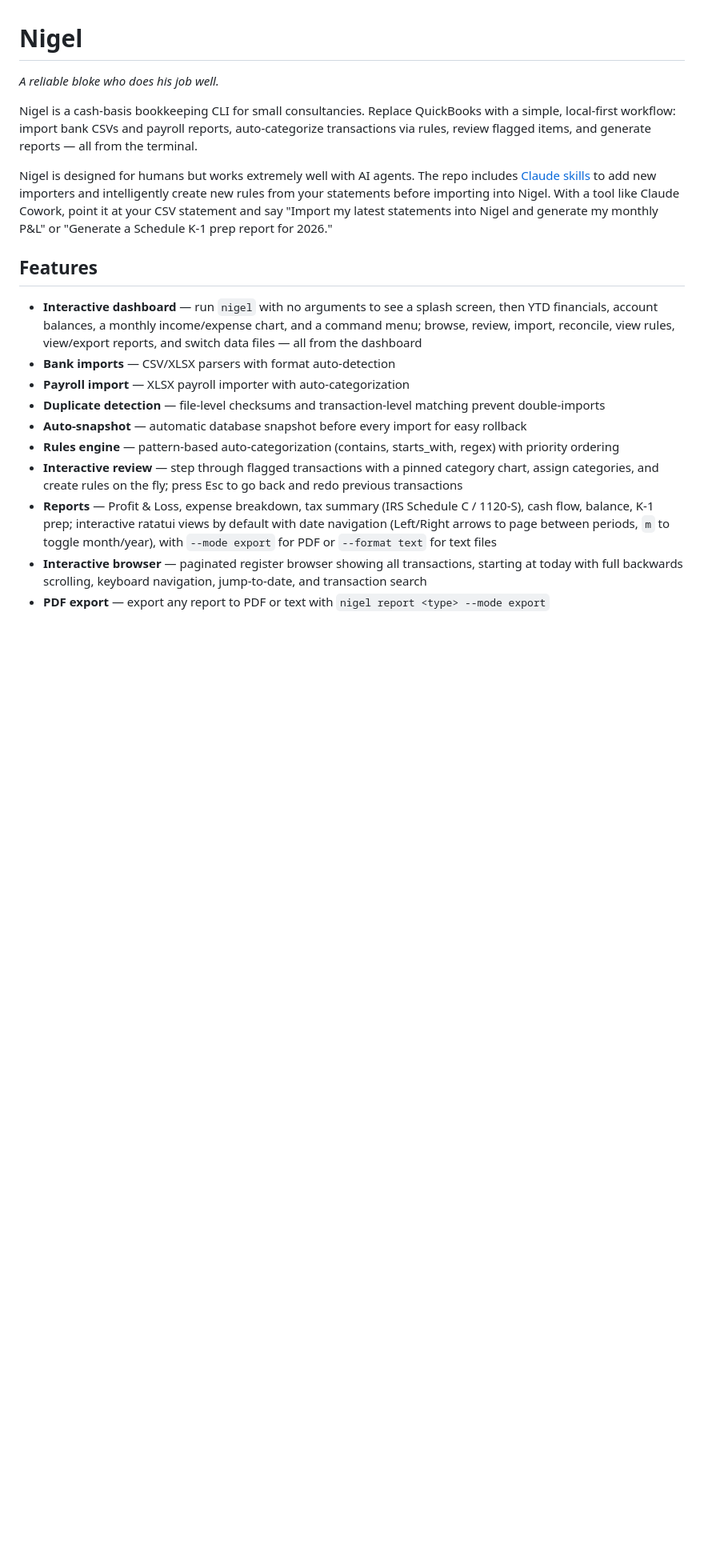
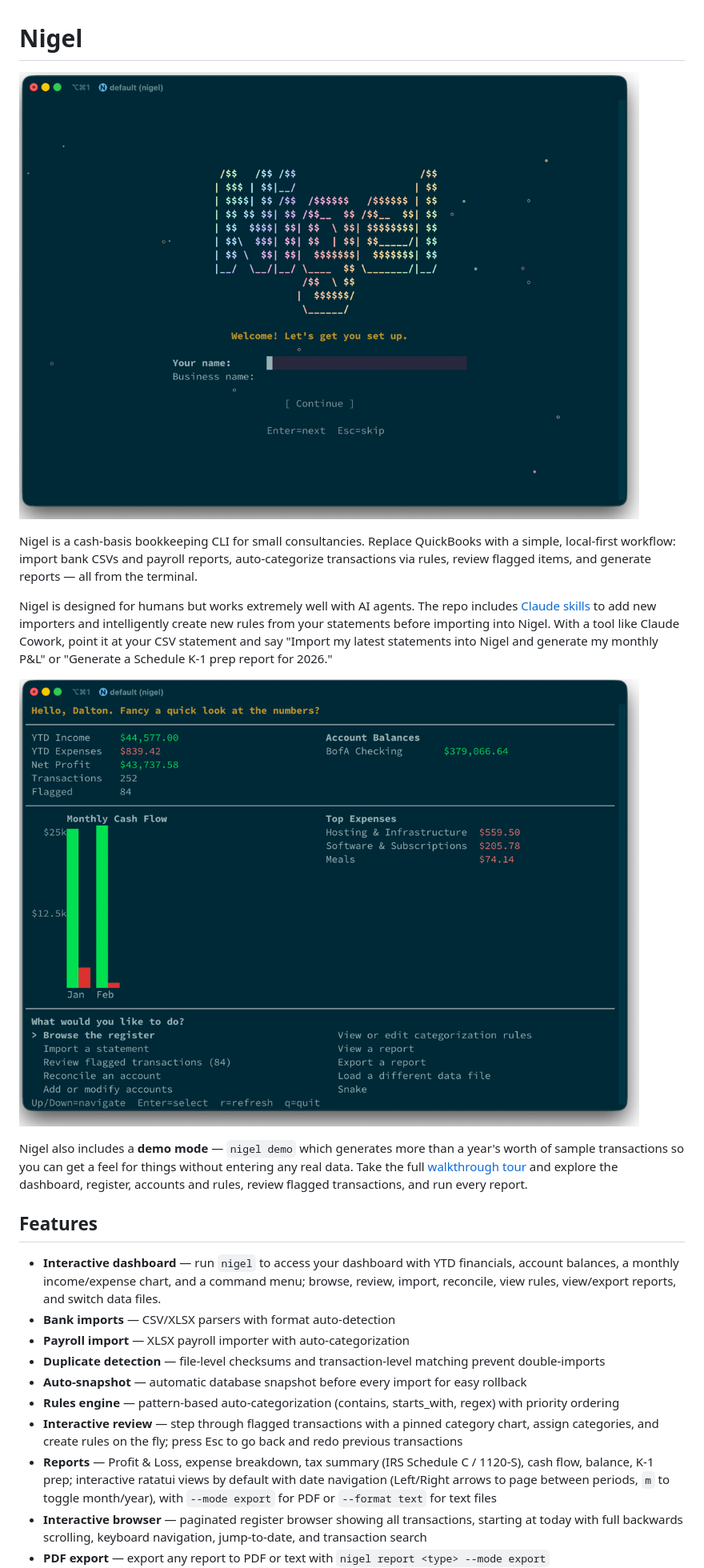
Before and after one commit to madebyraygun/nigel-keeps-your-books, a Markdown page: README.md, the part around one of its changes. Shown at 80% size. GitHub-like rendering; pictures changed too: docs/screenshots/dashboard.png (added), docs/screenshots/onboarding.png (added); blank space fills up the shorter version.

```diff
--- a/README.md
+++ b/README.md
@@ -1,14 +1,18 @@
 # Nigel
 
-*A reliable bloke who does his job well.*
+![Onboarding](docs/screenshots/onboarding.png)
 
 Nigel is a cash-basis bookkeeping CLI for small consultancies. Replace QuickBooks with a simple, local-first workflow: import bank CSVs and payroll reports, auto-categorize transactions via rules, review flagged items, and generate reports — all from the terminal.
 
 Nigel is designed for humans but works extremely well with AI agents. The repo includes [Claude skills](docs/skills.md) to add new importers and intelligently create new rules from your statements before importing into Nigel. With a tool like Claude Cowork, point it at your CSV statement and say "Import my latest statements into Nigel and generate my monthly P&L" or "Generate a Schedule K-1 prep report for 2026."
 
+![Dashboard](docs/screenshots/dashboard.png)
+
+Nigel also includes a **demo mode** — `nigel demo` which generates more than a year's worth of sample transactions so you can get a feel for things without entering any real data. Take the full [walkthrough tour](docs/walkthrough.md) and explore the dashboard, register, accounts and rules, review flagged transactions, and run every report.
+
 ## Features
 
-- **Interactive dashboard** — run `nigel` with no arguments to see a splash screen, then YTD financials, account balances, a monthly income/expense chart, and a command menu; browse, review, import, reconcile, view rules, view/export reports, and switch data files — all from the dashboard
+- **Interactive dashboard** — run `nigel` to access your dashboard with YTD financials, account balances, a monthly income/expense chart, and a command menu; browse, review, import, reconcile, view rules, view/export reports, and switch data files.
 - **Bank imports** — CSV/XLSX parsers with format auto-detection
 - **Payroll import** — XLSX payroll importer with auto-categorization
 - **Duplicate detection** — file-level checksums and transaction-level matching prevent double-imports
```
Also changed, not shown: other parts of README.md (+2 -4 lines), docs/walkthrough.md (+67 -67 lines), docs/screenshots/expense-report.png (added), docs/screenshots/pnl-report.png (added), docs/screenshots/register.png (added), docs/screenshots/review.png (added).
